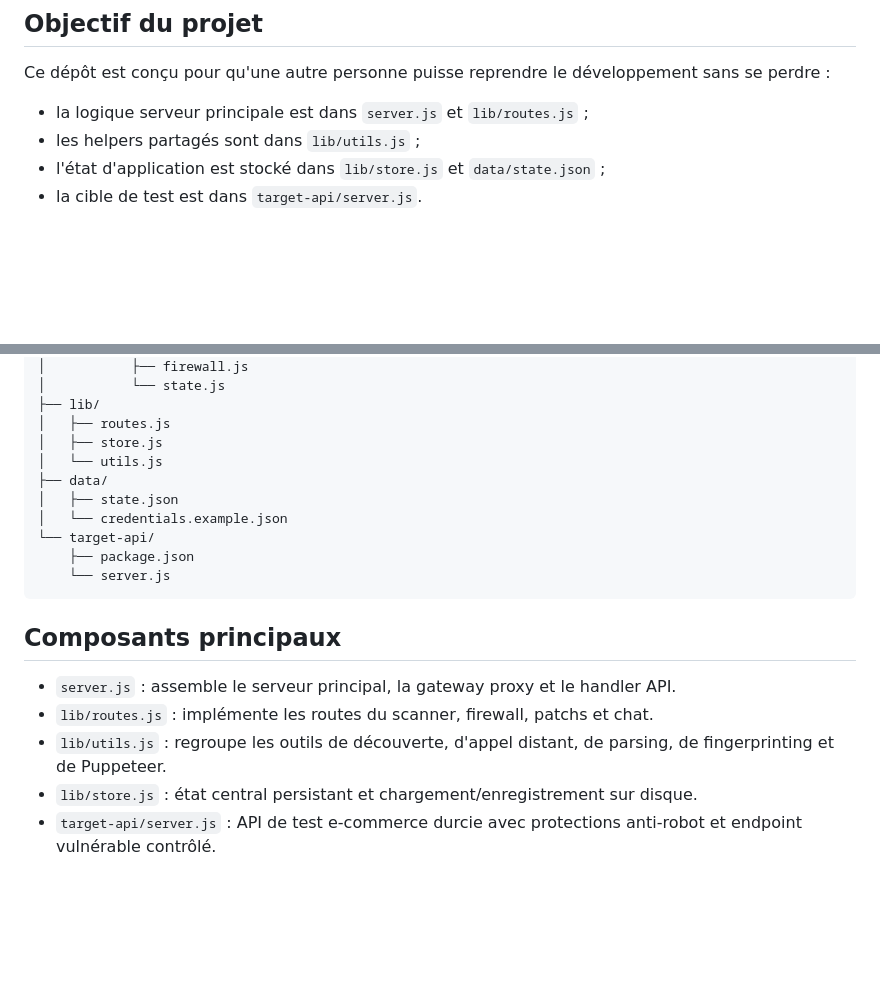
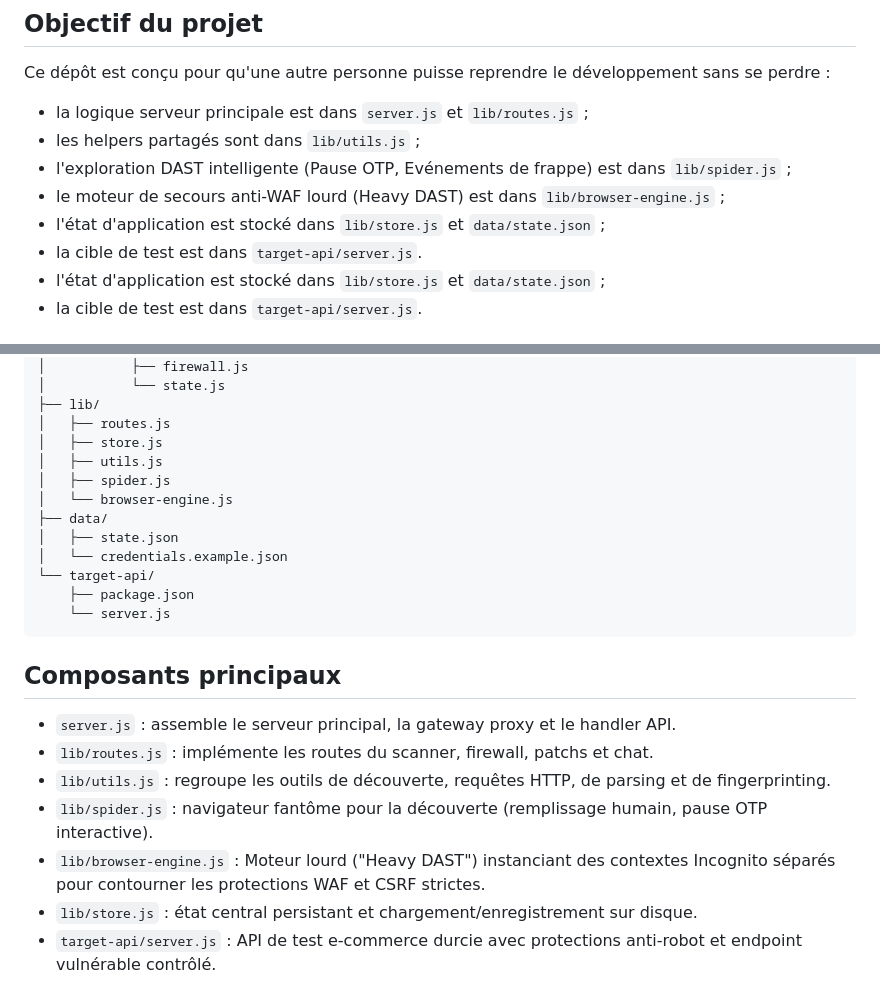
Before and after one commit to ROMI021/projetX, a Markdown page: README.md, 2 parts joined by grey strips. Drawn GitHub-style; blank space fills up the shorter version.

Commit message:
docs: update README with new Heavy DAST Engine architecture and OTP pause features

```diff
--- a/README.md
+++ b/README.md
@@ -14,6 +14,10 @@ Elle combine :
 Ce dépôt est conçu pour qu'une autre personne puisse reprendre le développement sans se perdre :
 - la logique serveur principale est dans `server.js` et `lib/routes.js` ;
 - les helpers partagés sont dans `lib/utils.js` ;
+- l'exploration DAST intelligente (Pause OTP, Evénements de frappe) est dans `lib/spider.js` ;
+- le moteur de secours anti-WAF lourd (Heavy DAST) est dans `lib/browser-engine.js` ;
+- l'état d'application est stocké dans `lib/store.js` et `data/state.json` ;
+- la cible de test est dans `target-api/server.js`.
 - l'état d'application est stocké dans `lib/store.js` et `data/state.json` ;
 - la cible de test est dans `target-api/server.js`.
 
@@ -118,7 +122,9 @@ projet X/
 ├── lib/
 │   ├── routes.js
 │   ├── store.js
-│   └── utils.js
+│   ├── utils.js
+│   ├── spider.js
+│   └── browser-engine.js
 ├── data/
 │   ├── state.json
 │   └── credentials.example.json
@@ -131,7 +137,9 @@ projet X/
 
 - `server.js` : assemble le serveur principal, la gateway proxy et le handler API.
 - `lib/routes.js` : implémente les routes du scanner, firewall, patchs et chat.
-- `lib/utils.js` : regroupe les outils de découverte, d'appel distant, de parsing, de fingerprinting et de Puppeteer.
+- `lib/utils.js` : regroupe les outils de découverte, requêtes HTTP, de parsing et de fingerprinting.
+- `lib/spider.js` : navigateur fantôme pour la découverte (remplissage humain, pause OTP interactive).
+- `lib/browser-engine.js` : Moteur lourd ("Heavy DAST") instanciant des contextes Incognito séparés pour contourner les protections WAF et CSRF strictes.
 - `lib/store.js` : état central persistant et chargement/enregistrement sur disque.
 - `target-api/server.js` : API de test e-commerce durcie avec protections anti-robot et endpoint vulnérable contrôlé.
 
```
